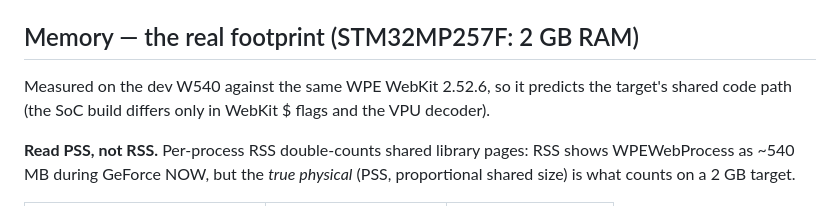
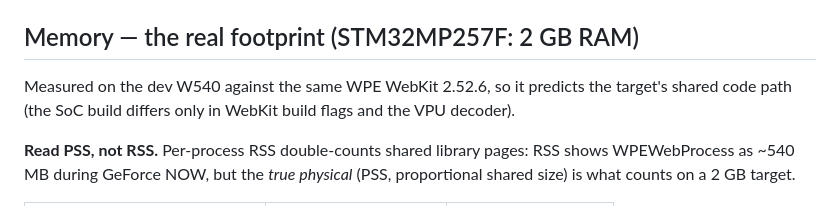
Before and after one commit to DanielMartensson/ImWebBrowser, a Markdown page: README.md, the part around the change. Drawn GitHub-style.

Commit message:
README: fix stray $ in memory section

```diff
--- a/README.md
+++ b/README.md
@@ -274,8 +274,8 @@ Levers to keep it that way:
 ## Memory — the real footprint (STM32MP257F: 2 GB RAM)
 
 Measured on the dev W540 against the same WPE WebKit 2.52.6, so it predicts
-the target's shared code path (the SoC build differs only in WebKit $
-flags and the VPU decoder).
+the target's shared code path (the SoC build differs only in WebKit
+build flags and the VPU decoder).
 
 **Read PSS, not RSS.** Per-process RSS double-counts shared library pages:
 RSS shows WPEWebProcess as ~540 MB during GeForce NOW, but the *true
```
